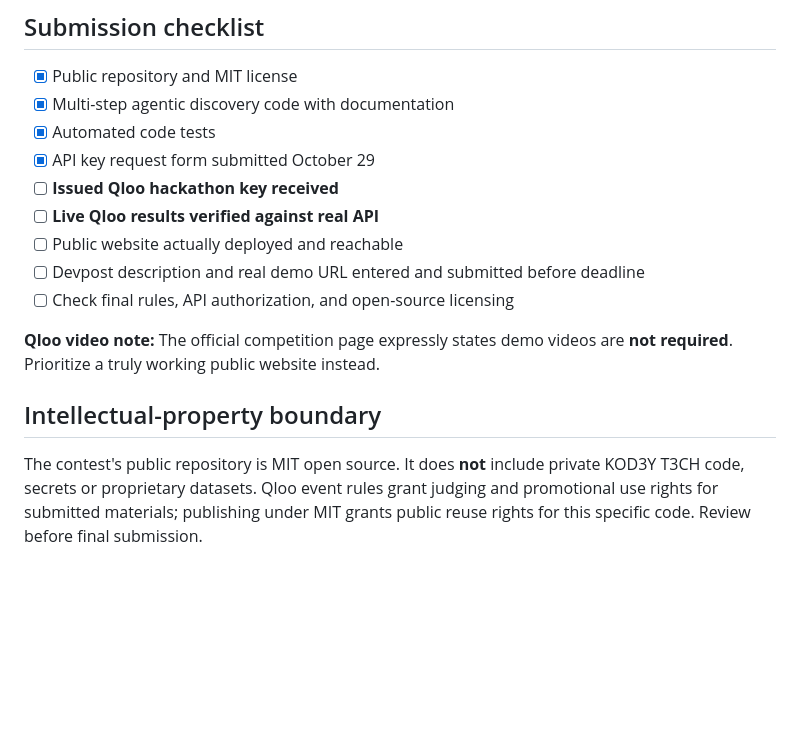
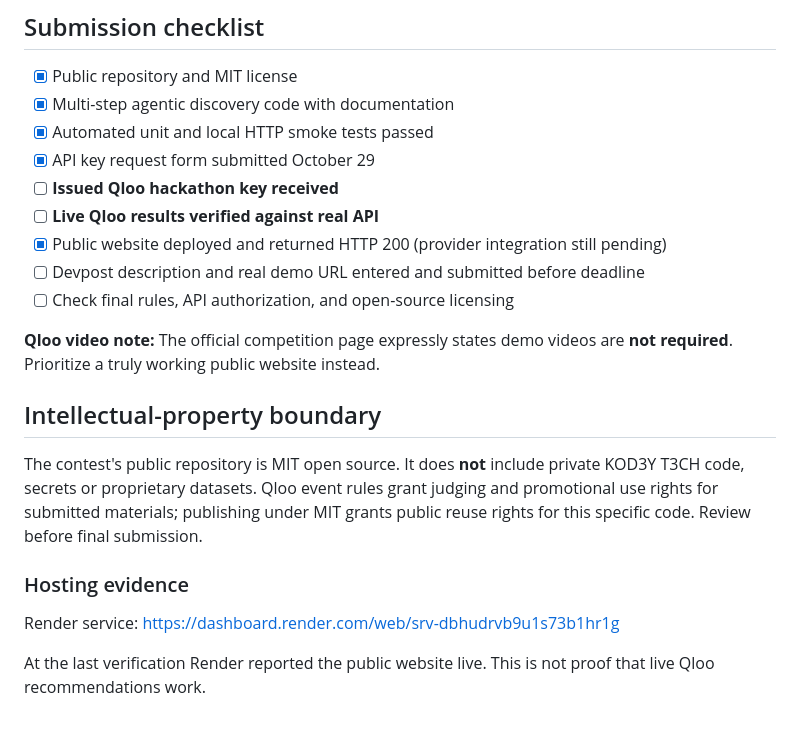
Before and after one commit to codyhefrey/kod3y-taste-intelligence, a Markdown page: SUBMISSION.md, the part around the change. Rendered like a GitHub page; blank space fills up the shorter version.

Commit message:
Reconcile final hackathon checklists with deployed demos and passing tests

```diff
--- a/SUBMISSION.md
+++ b/SUBMISSION.md
@@ -47,11 +47,11 @@ Created the KOD3Y Taste Intelligence standalone public demo, a server-side Qloo
 
 - [x] Public repository and MIT license
 - [x] Multi-step agentic discovery code with documentation
-- [x] Automated code tests
+- [x] Automated unit and local HTTP smoke tests passed
 - [x] API key request form submitted October 29
 - [ ] **Issued Qloo hackathon key received**
 - [ ] **Live Qloo results verified against real API**
-- [ ] Public website actually deployed and reachable
+- [x] Public website deployed and returned HTTP 200 (provider integration still pending)
 - [ ] Devpost description and real demo URL entered and submitted before deadline
 - [ ] Check final rules, API authorization, and open-source licensing
 
@@ -60,3 +60,9 @@ Created the KOD3Y Taste Intelligence standalone public demo, a server-side Qloo
 ## Intellectual-property boundary
 
 The contest's public repository is MIT open source. It does **not** include private KOD3Y T3CH code, secrets or proprietary datasets. Qloo event rules grant judging and promotional use rights for submitted materials; publishing under MIT grants public reuse rights for this specific code. Review before final submission.
+
+### Hosting evidence
+
+Render service: https://dashboard.render.com/web/srv-dbhudrvb9u1s73b1hr1g
+
+At the last verification Render reported the public website live. This is not proof that live Qloo recommendations work.
```
